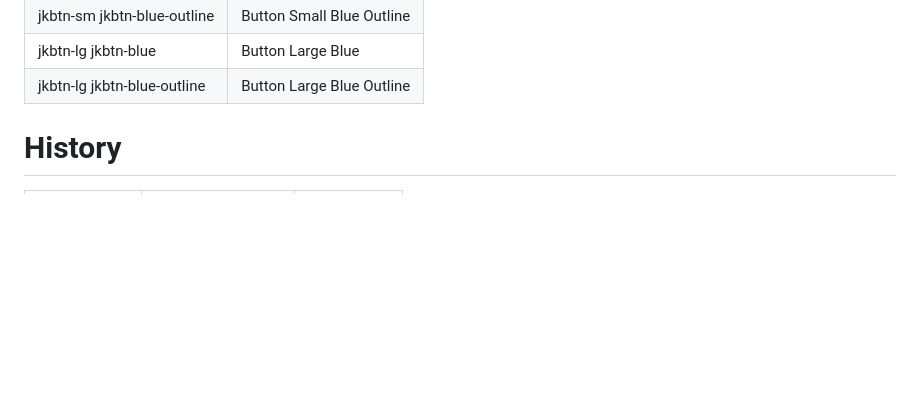
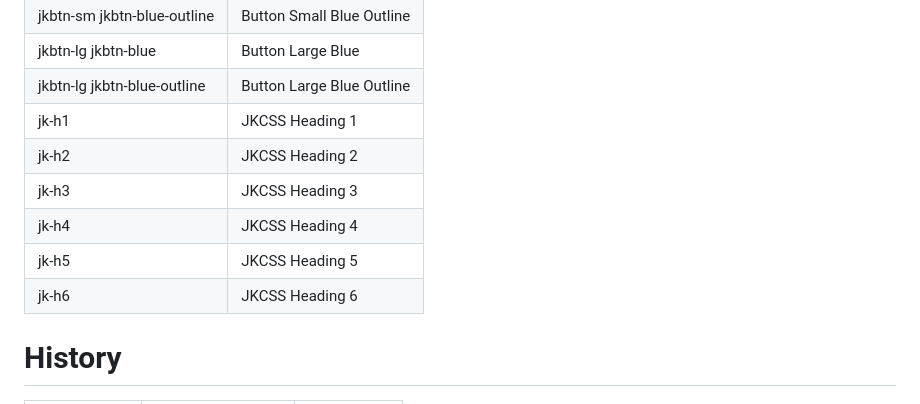
Before and after one commit to JKCSS-CSS-Framework/JKCSS-Framework, a Markdown page: README.md, the part around the change. Rendered like a GitHub page; blank space fills up the shorter version.

Commit message:
Update
Co-Authored-By: JehanKandy  <jehankandy@gmail.com>
Co-Authored-By: Vinura Pathirana <154809219+VinuraPathirana@users.noreply.github.com>

```diff
--- a/README.md
+++ b/README.md
@@ -51,6 +51,12 @@ All previous releases in [JKCSS](https://github.com/JKCSS/JKCSS-Framework)
 | jkbtn-sm jkbtn-blue-outline | Button Small Blue Outline  |
 | jkbtn-lg jkbtn-blue | Button Large Blue  |
 | jkbtn-lg jkbtn-blue-outline | Button Large Blue Outline  |
+| jk-h1 | JKCSS Heading 1  |
+| jk-h2 | JKCSS Heading 2  |
+| jk-h3 | JKCSS Heading 3  |
+| jk-h4 | JKCSS Heading 4  |
+| jk-h5 | JKCSS Heading 5  |
+| jk-h6 | JKCSS Heading 6  |
 
 # History
 
```
